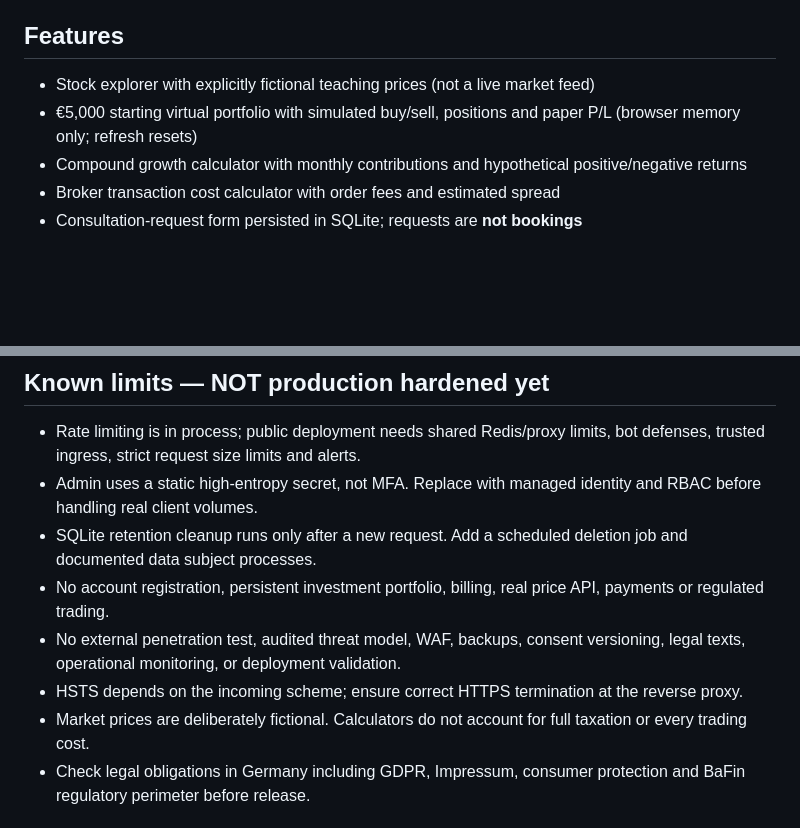
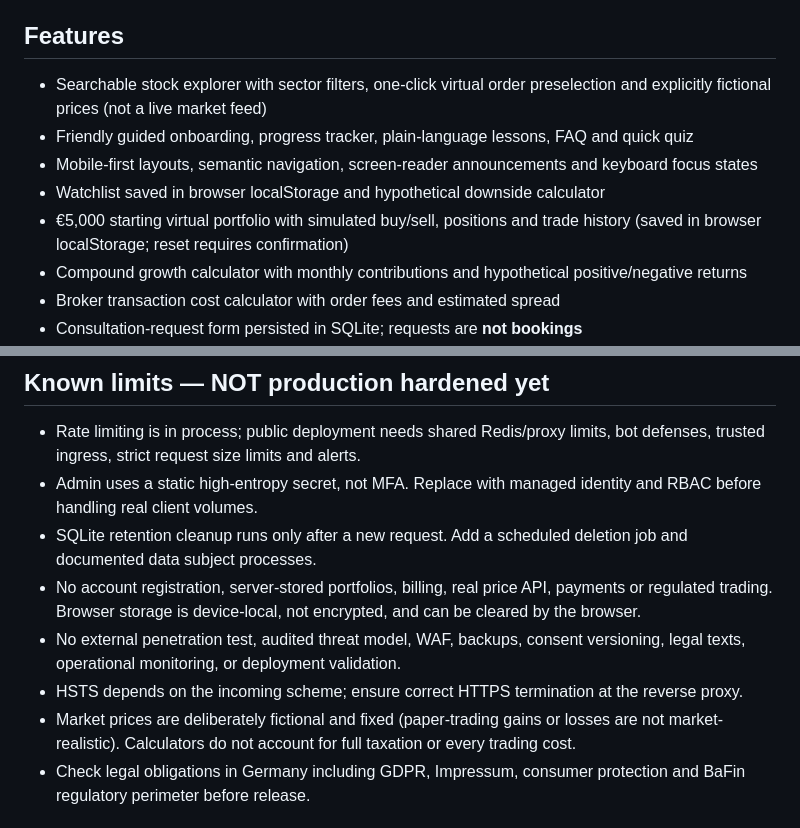
Before and after one commit to Sanjeevan-informatik/Moneliora, a Markdown page: README.md, 2 parts joined by grey strips. Rendered like a GitHub page; blank space fills up the shorter version.

Commit message:
docs: reflect beginner-friendly responsive experience

```diff
--- a/README.md
+++ b/README.md
@@ -3,8 +3,11 @@
 A responsive investment **education and virtual-trading** web app. It is **not a broker** and does not accept deposits, execute securities trades, provide live market quotations or give personal investment advice.
 
 ## Features
-- Stock explorer with explicitly fictional teaching prices (not a live market feed)
-- €5,000 starting virtual portfolio with simulated buy/sell, positions and paper P/L (browser memory only; refresh resets)
+- Searchable stock explorer with sector filters, one-click virtual order preselection and explicitly fictional prices (not a live market feed)
+- Friendly guided onboarding, progress tracker, plain-language lessons, FAQ and quick quiz
+- Mobile-first layouts, semantic navigation, screen-reader announcements and keyboard focus states
+- Watchlist saved in browser localStorage and hypothetical downside calculator
+- €5,000 starting virtual portfolio with simulated buy/sell, positions and trade history (saved in browser localStorage; reset requires confirmation)
 - Compound growth calculator with monthly contributions and hypothetical positive/negative returns
 - Broker transaction cost calculator with order fees and estimated spread
 - Consultation-request form persisted in SQLite; requests are **not bookings**
@@ -44,10 +47,10 @@ curl -H "X-Admin-Token: <secret>" http://127.0.0.1:8000/api/admin/consultations
 - Rate limiting is in process; public deployment needs shared Redis/proxy limits, bot defenses, trusted ingress, strict request size limits and alerts.
 - Admin uses a static high-entropy secret, not MFA. Replace with managed identity and RBAC before handling real client volumes.
 - SQLite retention cleanup runs only after a new request. Add a scheduled deletion job and documented data subject processes.
-- No account registration, persistent investment portfolio, billing, real price API, payments or regulated trading.
+- No account registration, server-stored portfolios, billing, real price API, payments or regulated trading. Browser storage is device-local, not encrypted, and can be cleared by the browser.
 - No external penetration test, audited threat model, WAF, backups, consent versioning, legal texts, operational monitoring, or deployment validation.
 - HSTS depends on the incoming scheme; ensure correct HTTPS termination at the reverse proxy.
-- Market prices are deliberately fictional. Calculators do not account for full taxation or every trading cost.
+- Market prices are deliberately fictional and fixed (paper-trading gains or losses are not market-realistic). Calculators do not account for full taxation or every trading cost.
 - Check legal obligations in Germany including GDPR, Impressum, consumer protection and BaFin regulatory perimeter before release.
 
 ## Test
```
